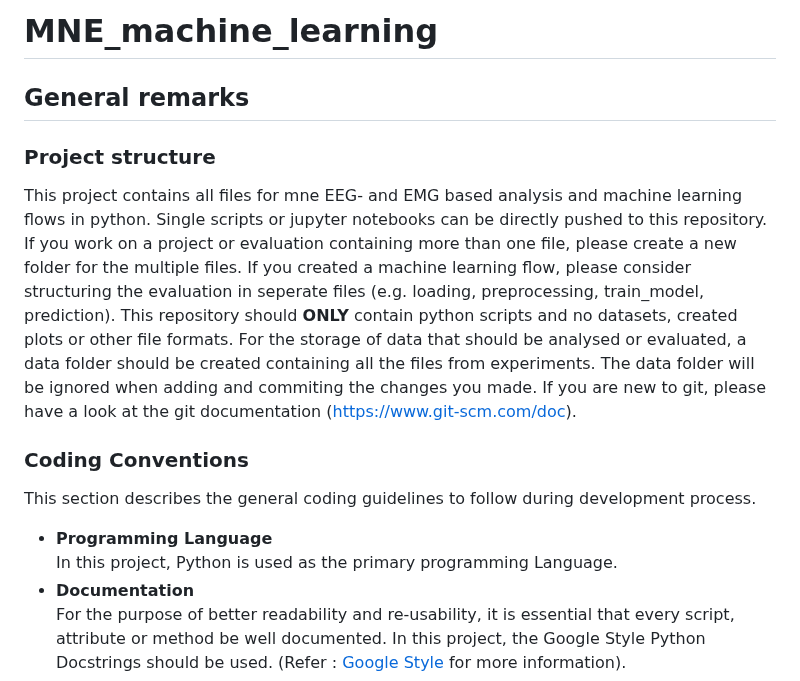
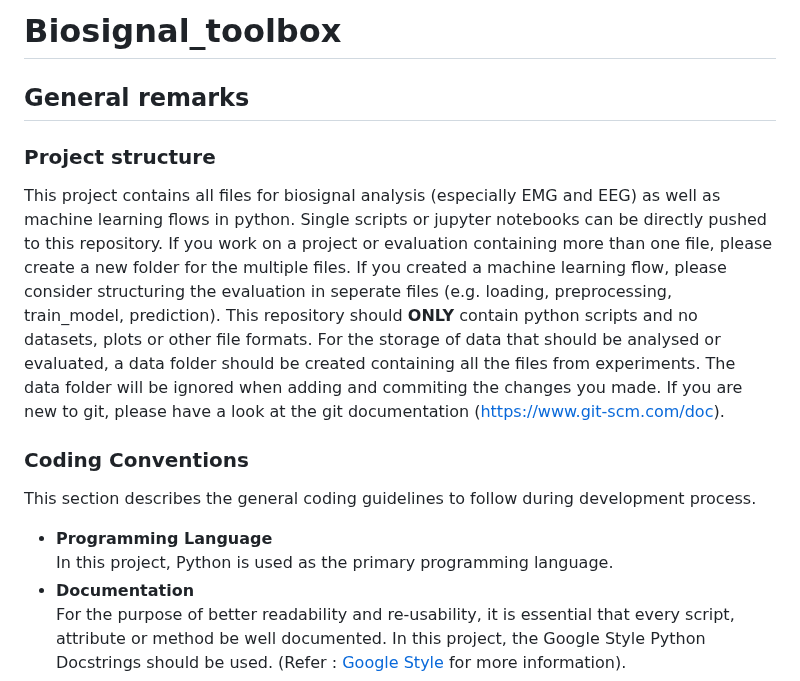
Before and after one commit to Raider123/Biosignal_toolbox, a Markdown page: README.md, the part around the change. GitHub-like rendering.

```diff
--- a/README.md
+++ b/README.md
@@ -1,16 +1,16 @@
-# MNE_machine_learning
+# Biosignal_toolbox
 
 ## General remarks
 
 ### Project structure
-This project contains all files for mne EEG- and EMG based analysis and machine learning flows in python.
+This project contains all files for biosignal analysis (especially EMG and EEG) as well as machine learning flows in python.
 Single scripts or jupyter notebooks can be directly pushed to this repository. If you work on a project or evaluation containing more than one file, please create a new folder for the multiple files. If you created a machine learning flow, please consider structuring the evaluation in seperate files (e.g. loading, preprocessing, train_model, prediction).
-This repository should **ONLY** contain python scripts and no datasets, created plots or other file formats. For the storage of data that should be analysed or evaluated, a data folder should be created containing all the files from experiments. The data folder will be ignored when adding and commiting the changes you made. If you are new to git, please have a look at the git documentation (https://www.git-scm.com/doc).
+This repository should **ONLY** contain python scripts and no datasets, plots or other file formats. For the storage of data that should be analysed or evaluated, a data folder should be created containing all the files from experiments. The data folder will be ignored when adding and commiting the changes you made. If you are new to git, please have a look at the git documentation (https://www.git-scm.com/doc).
 
 ### Coding Conventions
 This section describes the general coding guidelines to follow during development process.
 - **Programming Language** <br />
-In this project, Python is used as the primary programming Language.
+In this project, Python is used as the primary programming language.
 - **Documentation** <br />
 For the purpose of better readability and re-usability, it is essential that every script, attribute or method be well documented. In this project, the Google Style Python Docstrings should be used. (Refer : [Google Style](https://sphinxcontrib-napoleon.readthedocs.io/en/latest/example_google.html) for more information).
 - **Defining a class** <br />
```
